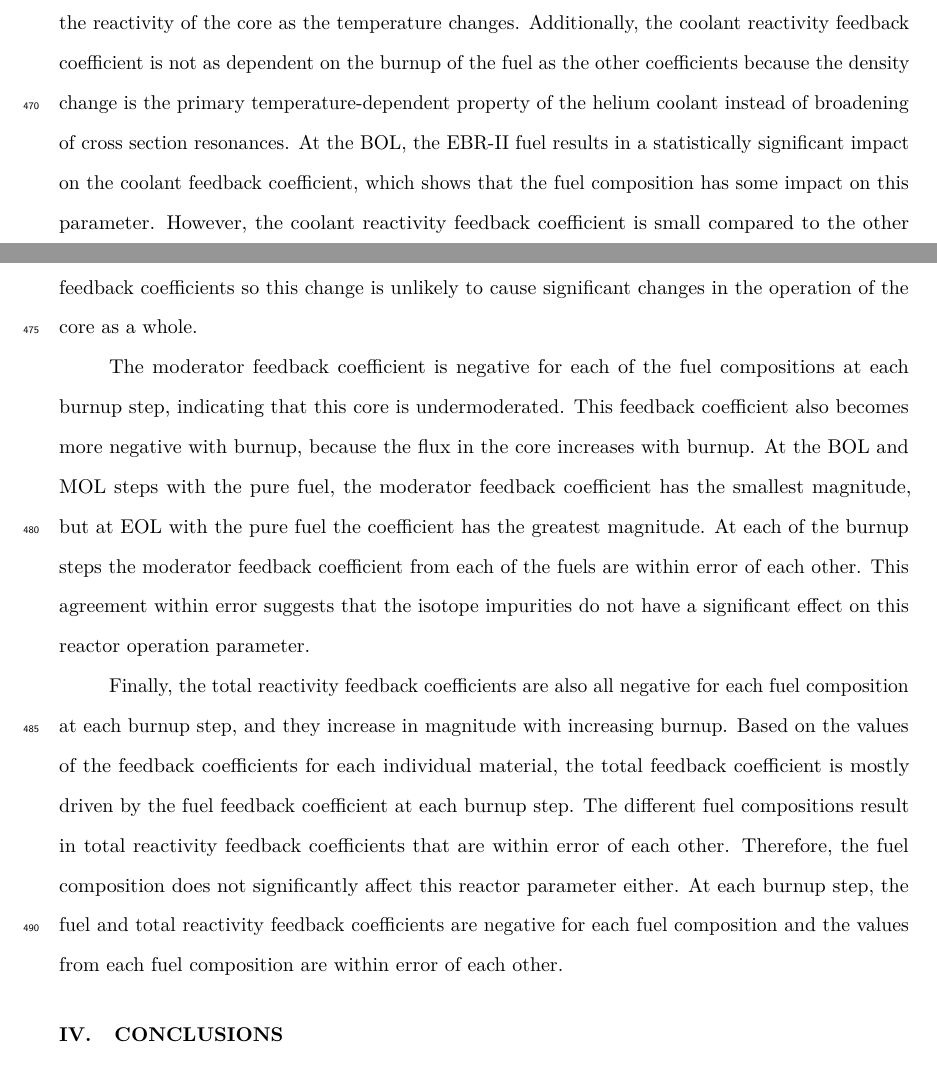
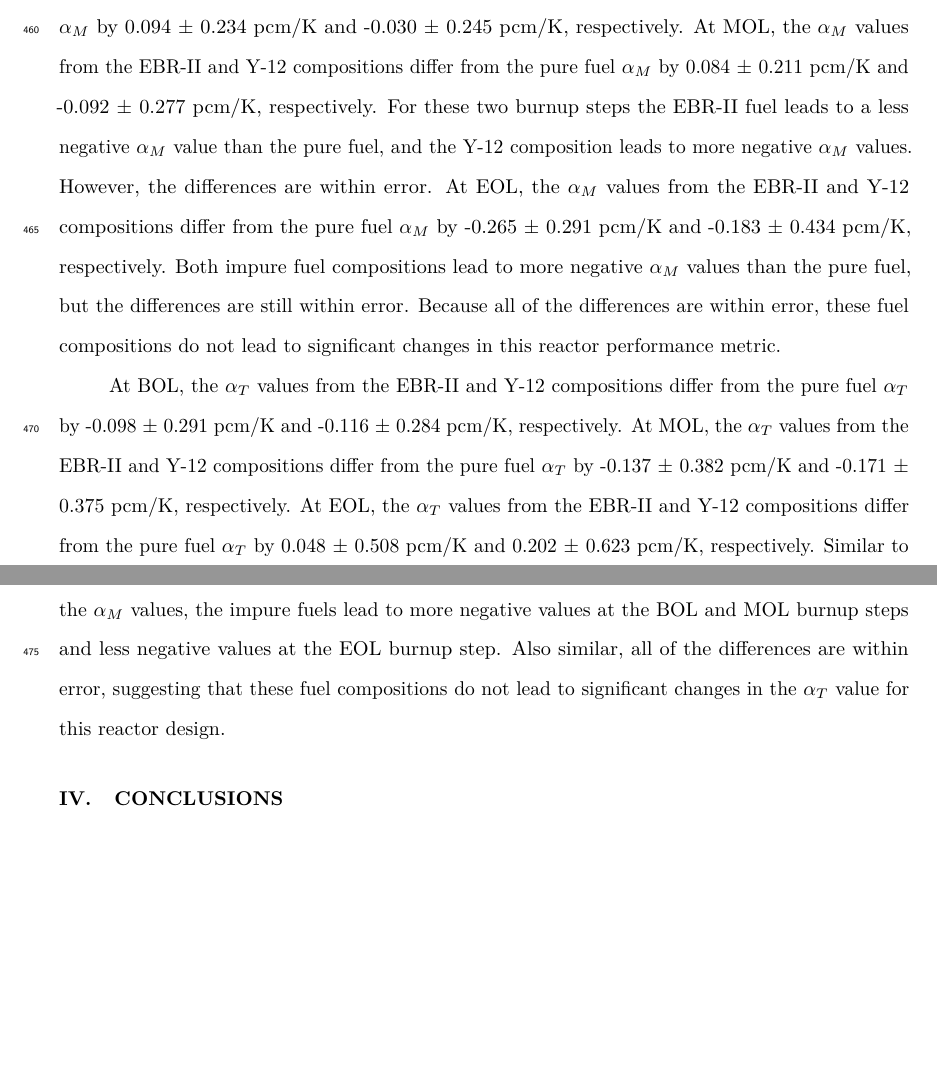
Before and after one commit to arfc/2023-bachmann-impurities, a LaTeX document (main.tex, which reads results.tex): two parts of pages 32 and 33 of 38, joined at a grey line, cut at the place of the change, the shorter picture padded with empty space. Compiled offline with pdfLaTeX; a missing bibliography style is replaced by a similar one.

Commit message:
finish typing in quantitative results

```diff
--- a/results.tex
+++ b/results.tex
@@ -879,18 +833,3 @@ the fuel reactivity coefficients in this design.
         \end{tabular}
 \end{table}
 
-The coolant reactivity feedback coefficients have the smallest absolute
-value of any of the coefficients considered in this work, which
-indicates that the helium coolant has the smallest effect on the reactivity
-of the core as the temperature changes. Additionally, the coolant
-reactivity feedback coefficient is not as dependent on the burnup of the
-fuel as the other coefficients because the density change
-is the primary temperature-dependent property of the helium coolant
-instead of broadening of cross section resonances.
-At the \gls*{BOL}, the \gls*{EBR} fuel results in a statistically
-significant impact on the
-coolant feedback coefficient, which shows that the fuel composition has some
-impact on this parameter. However, the coolant reactivity feedback
-coefficient is small compared to the other feedback coefficients so this
-change is unlikely to cause significant changes in the operation of the
-core as a whole.
@@ -897,12 +853 @@ core as a whole.
 
-The moderator feedback coefficient is negative for each of the fuel
-compositions at each burnup step, indicating that this core is
-undermoderated. This feedback coefficient also becomes more
-negative with burnup, because the flux in the core increases with
-burnup. At the \gls*{BOL} and
-\gls*{MOL} steps with the pure fuel, the moderator
-feedback coefficient has the smallest magnitude, but at \gls*{EOL} with the
-pure fuel the coefficient has the greatest magnitude. At each of the burnup steps the moderator
-feedback coefficient from each of the fuels are within error of each
-other. This agreement within error suggests that the isotope impurities
-do not have a significant effect on this reactor operation parameter.
@@ -909,12 +869,36 @@ do not have a significant effect on this reactor operation parameter.
 
-Finally, the total reactivity feedback coefficients are also all negative
-for each fuel composition at each burnup step, and they increase in
-magnitude with increasing burnup. Based on the values of the feedback
-coefficients for each individual material, the total feedback coefficient
-is mostly driven by the fuel feedback coefficient at each burnup step.
-The different fuel compositions result in total reactivity feedback
-coefficients that are within error of each other. Therefore, the fuel
-composition does not significantly affect this reactor parameter either.
-At each burnup step, the fuel and total reactivity feedback coefficients are
-negative for each fuel composition and the values from each fuel composition
-are within error of each other.
+At \gls*{BOL}, the $\alpha_M$ values from the \gls*{EBR} and Y-12 compositions
+differ from the pure fuel $\alpha_M$ by 0.094 $\pm$ 0.234 pcm/K and
+-0.030 $\pm$ 0.245 pcm/K, respectively. At \gls*{MOL}, the $\alpha_M$
+values from the \gls*{EBR} and Y-12 compositions
+differ from the pure fuel $\alpha_M$ by 0.084 $\pm$ 0.211 pcm/K and
+-0.092 $\pm$ 0.277 pcm/K, respectively. For these two burnup
+steps the \gls*{EBR} fuel leads to a less negative $\alpha_M$ value than the pure fuel, and the Y-12 composition leads
+to more negative $\alpha_M$ values. However, the differences are within
+error. At \gls*{EOL}, the $\alpha_M$
+values from the \gls*{EBR} and Y-12 compositions
+differ from the pure fuel $\alpha_M$ by -0.265 $\pm$ 0.291 pcm/K and
+-0.183 $\pm$ 0.434 pcm/K, respectively. Both impure fuel
+compositions lead to more negative $\alpha_M$ values than the
+pure fuel, but the differences are still within error.
+Because all of the differences are within error, these fuel
+compositions do not lead to significant changes in this
+reactor performance metric.
+
+
+At \gls*{BOL}, the $\alpha_T$ values from the \gls*{EBR} and Y-12 compositions
+differ from the pure fuel $\alpha_T$ by -0.098 $\pm$ 0.291 pcm/K and
+-0.116 $\pm$ 0.284 pcm/K, respectively. At \gls*{MOL}, the $\alpha_T$
+values from the \gls*{EBR} and Y-12 compositions
+differ from the pure fuel $\alpha_T$ by -0.137 $\pm$ 0.382 pcm/K and
+-0.171 $\pm$ 0.375 pcm/K, respectively. At \gls*{EOL}, the $\alpha_T$
+values from the \gls*{EBR} and Y-12 compositions
+differ from the pure fuel $\alpha_T$ by 0.048 $\pm$ 0.508 pcm/K and
+0.202 $\pm$ 0.623 pcm/K, respectively. Similar to the
+$\alpha_M$ values, the impure fuels lead to more
+negative values at the \gls*{BOL} and \gls*{MOL} burnup steps
+and less negative values at the \gls*{EOL} burnup step.
+Also similar, all of the differences are within error,
+suggesting that these fuel compositions do not lead to
+significant changes in the $\alpha_T$ value for this reactor
+design.
```
Also changed, not shown: results.tex (78 more changed lines).
